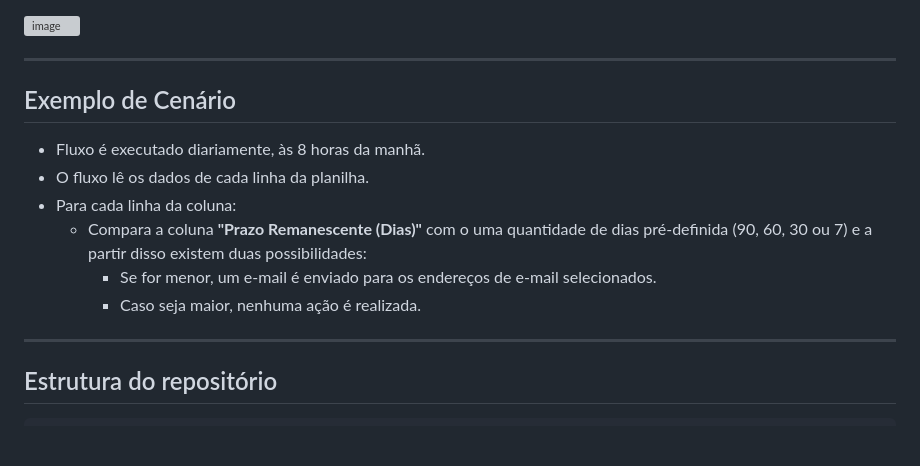
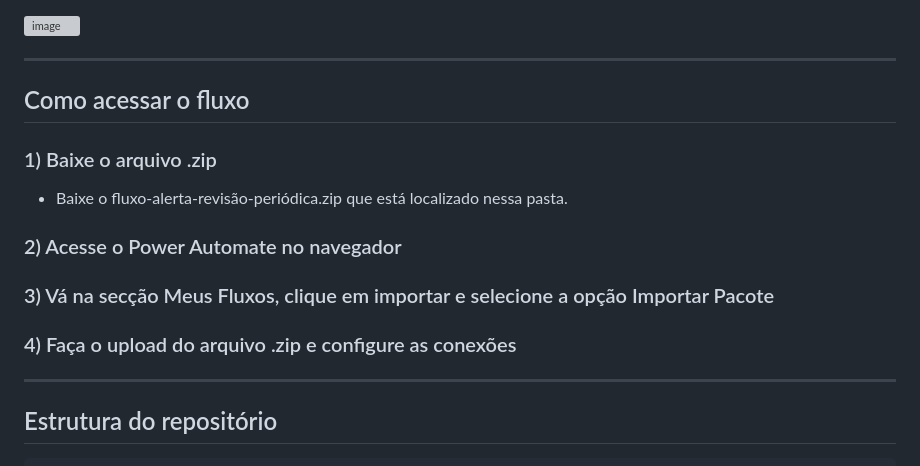
Before and after one commit to IgorAffonsoIA/GSK-comex-hub, a Markdown page: alerta-revisão-periódica/README.md, the part around the change. GitHub-like rendering; blank space fills up the shorter version; grey boxes are pictures that could not be loaded.

Commit message:
Update README.md
Updated the README to provide instructions on accessing the flow and downloading the necessary files.

```diff
--- a/alerta-revisão-periódica/README.md
+++ b/alerta-revisão-periódica/README.md
@@ -68,15 +68,16 @@ O fluxo segue a seguinte sequência:
 
 ---
 
-##  Exemplo de Cenário
+##  Como acessar o fluxo
 
-- Fluxo é executado diariamente, às 8 horas da manhã.
-- O fluxo lê os dados de cada linha da planilha.
-- Para cada linha da coluna:
-  - Compara a coluna **"Prazo Remanescente (Dias)"** com o uma quantidade de dias pré-definida (90, 60, 30 ou 7) e a partir disso existem duas possibilidades:
-    - Se for menor, um e-mail é enviado para os endereços de e-mail selecionados.
-    - Caso seja maior, nenhuma ação é realizada.
+### 1) Baixe o arquivo .zip
+- Baixe o fluxo-alerta-revisão-periódica.zip que está localizado nessa pasta.
 
+### 2) Acesse o Power Automate no navegador
+
+### 3) Vá na secção Meus Fluxos, clique em importar e selecione a opção Importar Pacote
+
+### 4) Faça o upload do arquivo .zip e configure as conexões
 ---
 
 ##  Estrutura do repositório
```
